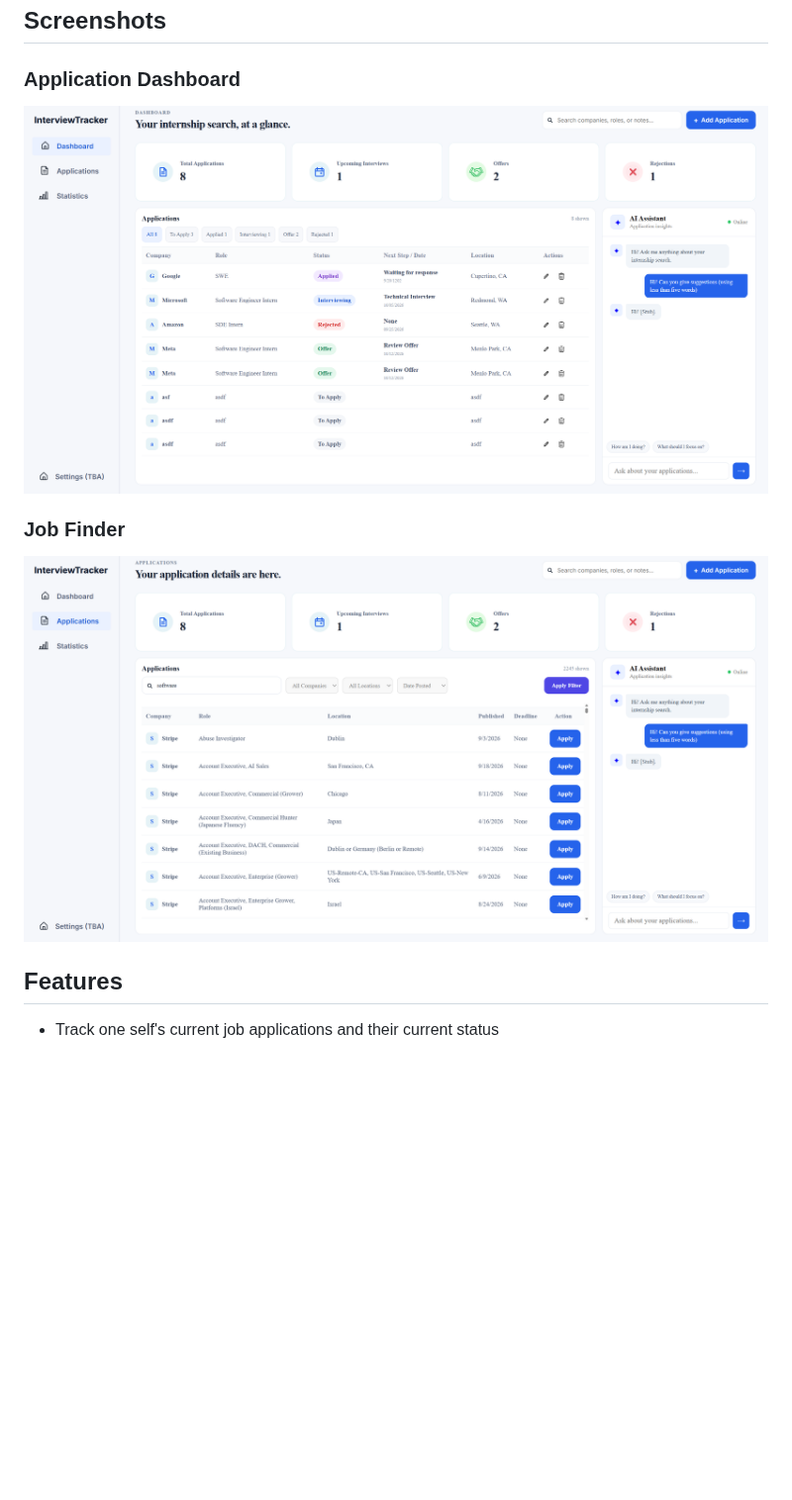
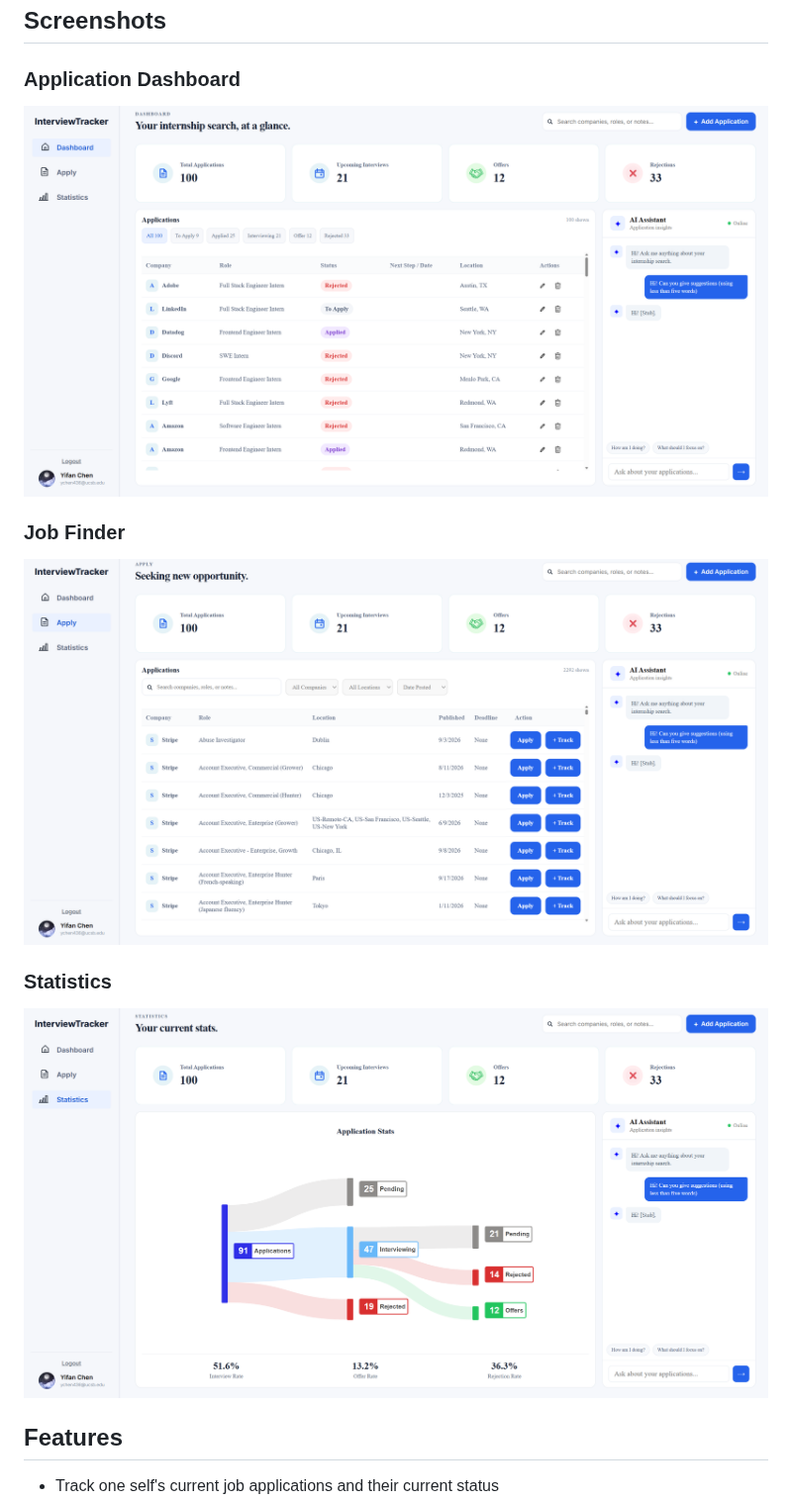
Before and after one commit to yifanchen729/Interview-Tracker, a Markdown page: README.md, the part around the change. Shown at 99% size. GitHub-like rendering; pictures changed too: screenshots/dashboard.png, screenshots/jobtable.png, screenshots/stats.png (added); blank space fills up the shorter version.

```diff
--- a/README.md
+++ b/README.md
@@ -13,6 +13,10 @@ The application aggregates job postings from public job-board APIs and provides
 ### Job Finder
 
 ![Job Finder](screenshots/jobtable.png)
+
+### Statistics
+
+![Job Finder](screenshots/stats.png)
 
 ## Features
 
```
Also changed, not shown: 3 other files.
